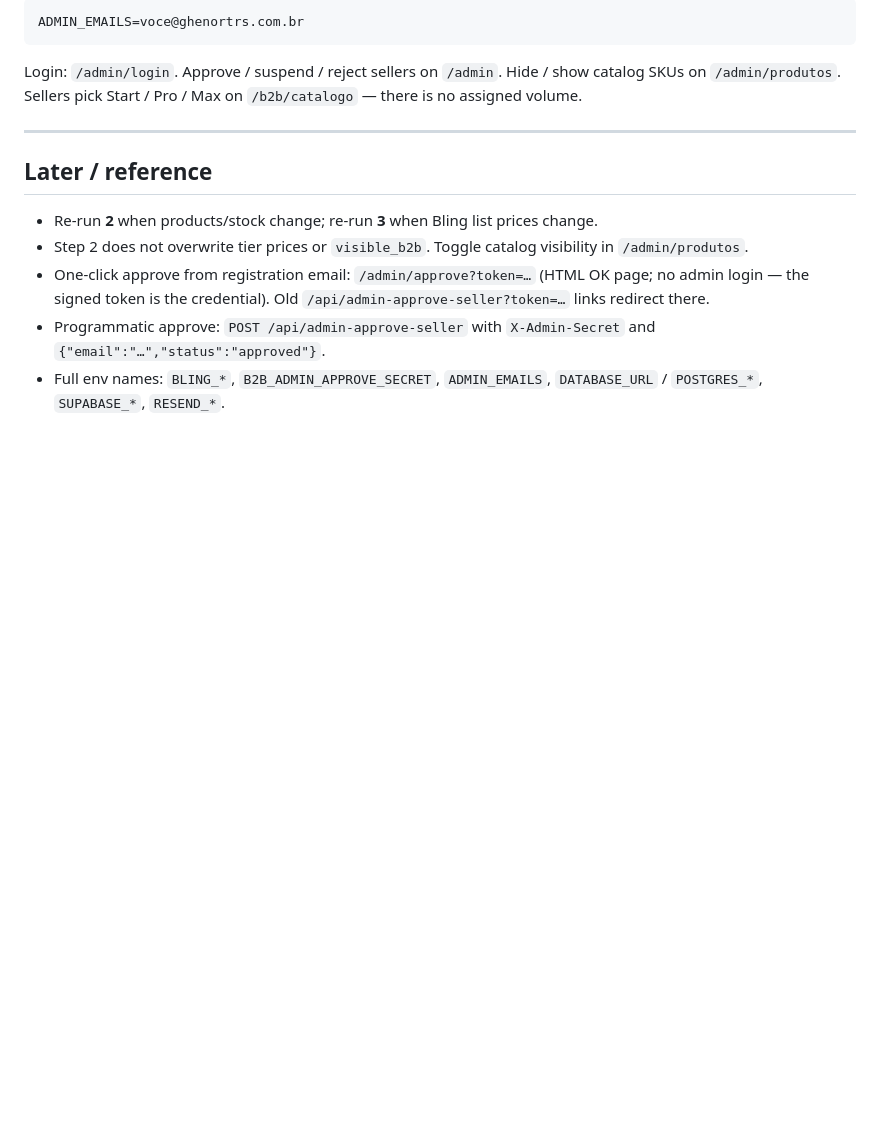
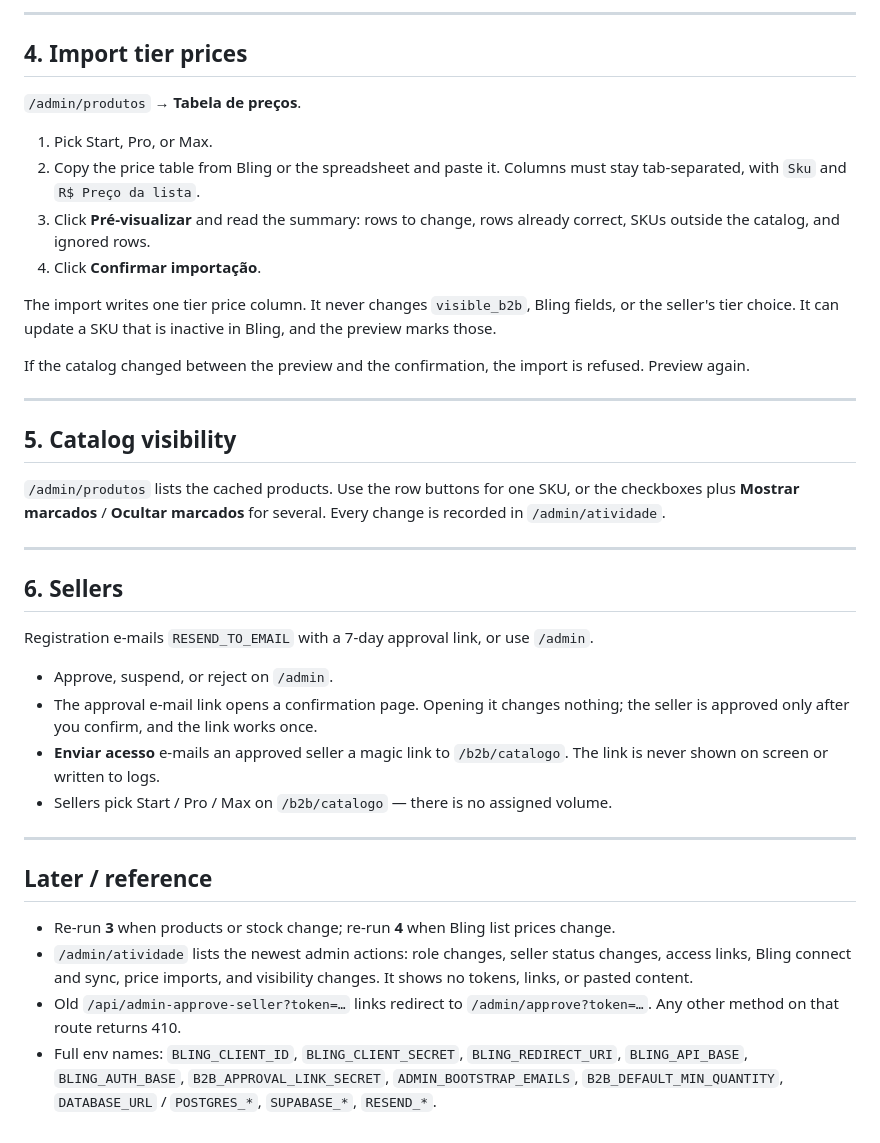
Before and after one commit to luabagg/ghenortrs, a Markdown page: docs/integrations/b2b-auth-bling.md, the part around one of its changes. Rendered like a GitHub page; blank space fills up the shorter version.

````diff
--- a/docs/integrations/b2b-auth-bling.md
+++ b/docs/integrations/b2b-auth-bling.md
@@ -84,16 +77,61 @@ Registration emails `RESEND_TO_EMAIL` with a 7-day approve link, or use `/admin`
 
-```bash
-ADMIN_EMAILS=voce@ghenortrs.com.br
-```
+---
 
-Login: `/admin/login`. Approve / suspend / reject sellers on `/admin`. Hide / show catalog SKUs on `/admin/produtos`. Sellers pick Start / Pro / Max on `/b2b/catalogo` — there is no assigned volume.
+## 4. Import tier prices
+
+`/admin/produtos` → **Tabela de preços**.
+
+1. Pick Start, Pro, or Max.
+2. Copy the price table from Bling or the spreadsheet and paste it.
+   Columns must stay tab-separated, with `Sku` and `R$ Preço da lista`.
+3. Click **Pré-visualizar** and read the summary: rows to change, rows
+   already correct, SKUs outside the catalog, and ignored rows.
+4. Click **Confirmar importação**.
+
+The import writes one tier price column. It never changes `visible_b2b`,
+Bling fields, or the seller's tier choice. It can update a SKU that is
+inactive in Bling, and the preview marks those.
+
+If the catalog changed between the preview and the confirmation, the
+import is refused. Preview again.
+
+---
+
+## 5. Catalog visibility
+
+`/admin/produtos` lists the cached products. Use the row buttons for one
+SKU, or the checkboxes plus **Mostrar marcados** / **Ocultar marcados**
+for several. Every change is recorded in `/admin/atividade`.
+
+---
+
+## 6. Sellers
+
+Registration e-mails `RESEND_TO_EMAIL` with a 7-day approval link, or use
+`/admin`.
+
+- Approve, suspend, or reject on `/admin`.
+- The approval e-mail link opens a confirmation page. Opening it changes
+  nothing; the seller is approved only after you confirm, and the link
+  works once.
+- **Enviar acesso** e-mails an approved seller a magic link to
+  `/b2b/catalogo`. The link is never shown on screen or written to logs.
+- Sellers pick Start / Pro / Max on `/b2b/catalogo` — there is no
+  assigned volume.
 
 ---
 
 ## Later / reference
 
-- Re-run **2** when products/stock change; re-run **3** when Bling list prices change.
-- Step 2 does not overwrite tier prices or `visible_b2b`. Toggle catalog visibility in `/admin/produtos`.
-- One-click approve from registration email: `/admin/approve?token=…` (HTML OK page; no admin login — the signed token is the credential). Old `/api/admin-approve-seller?token=…` links redirect there.
-- Programmatic approve: `POST /api/admin-approve-seller` with `X-Admin-Secret` and `{"email":"…","status":"approved"}`.
-- Full env names: `BLING_*`, `B2B_ADMIN_APPROVE_SECRET`, `ADMIN_EMAILS`, `DATABASE_URL` / `POSTGRES_*`, `SUPABASE_*`, `RESEND_*`.
+- Re-run **3** when products or stock change; re-run **4** when Bling list
+  prices change.
+- `/admin/atividade` lists the newest admin actions: role changes, seller
+  status changes, access links, Bling connect and sync, price imports,
+  and visibility changes. It shows no tokens, links, or pasted content.
+- Old `/api/admin-approve-seller?token=…` links redirect to
+  `/admin/approve?token=…`. Any other method on that route returns 410.
+- Full env names: `BLING_CLIENT_ID`, `BLING_CLIENT_SECRET`,
+  `BLING_REDIRECT_URI`, `BLING_API_BASE`, `BLING_AUTH_BASE`,
+  `B2B_APPROVAL_LINK_SECRET`, `ADMIN_BOOTSTRAP_EMAILS`,
+  `B2B_DEFAULT_MIN_QUANTITY`, `DATABASE_URL` / `POSTGRES_*`, `SUPABASE_*`,
+  `RESEND_*`.
````
Also changed, not shown: other parts of docs/integrations/b2b-auth-bling.md (+38 -45 lines).
